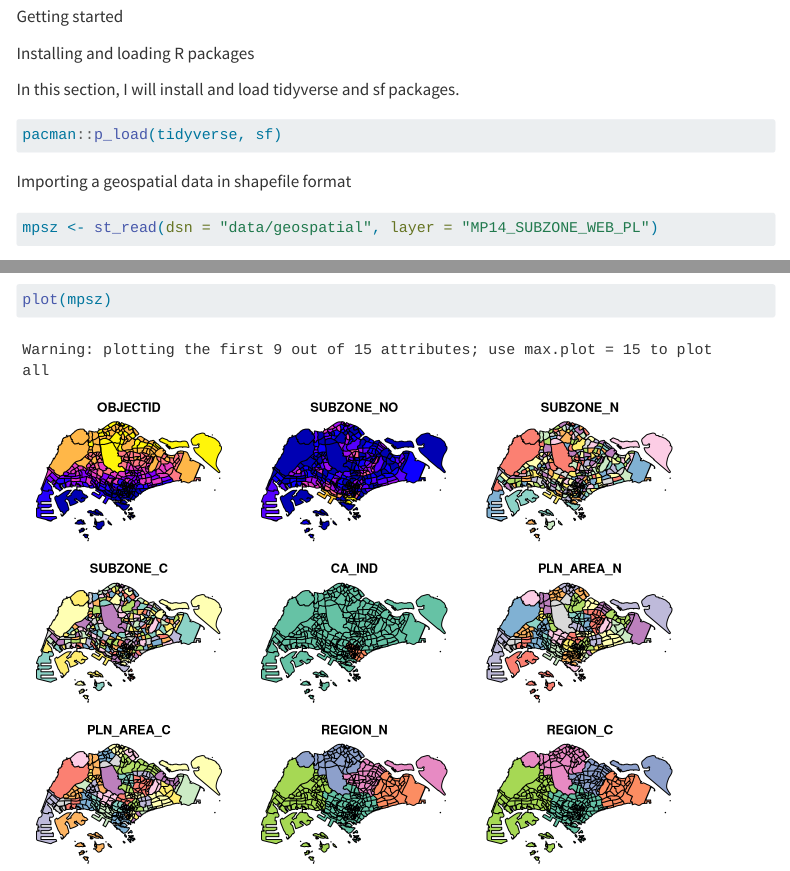
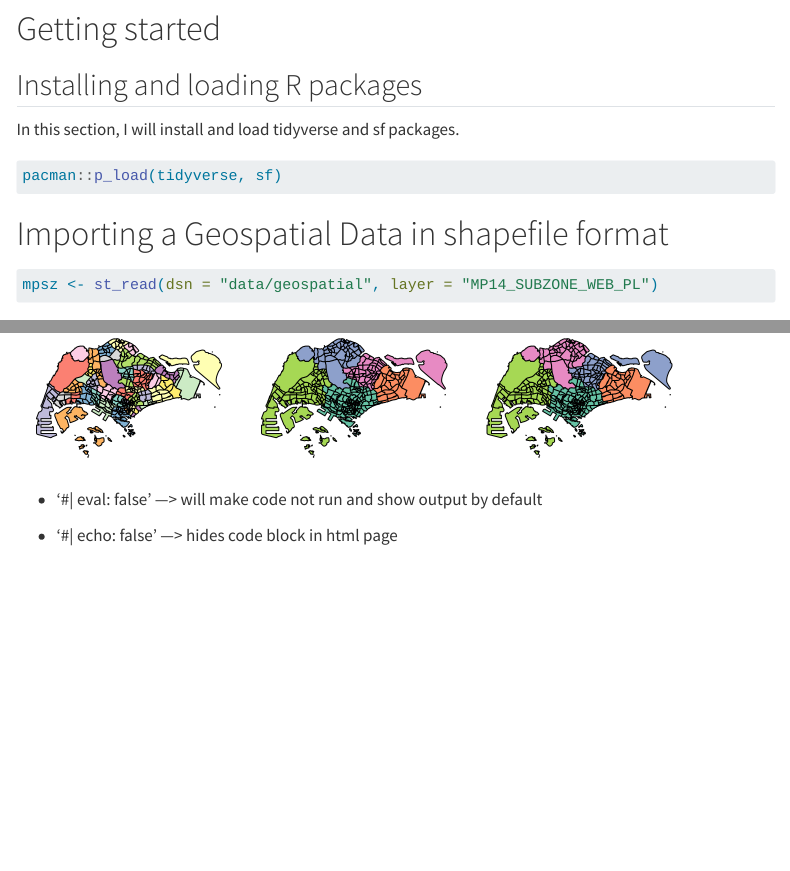
Before and after one commit to maars202/IS415-GAA, a Quarto document (Hands-on_Ex/Hands-on_Ex-01/Hands-on_Ex01.qmd): the page in a window 1100 px wide, from 140 px down before the commit and from 180 px down after it, so that both start at the same text, and a second part further down, joined at a grey line. Rendered offline with R 4.5, knitr and Pandoc in place of Quarto, with nearby package versions; menus at the side of the page are left out.

Commit message:
Styling hands on exercise page with table of contents

````diff
--- a/Hands-on_Ex/Hands-on_Ex-01/Hands-on_Ex01.qmd
+++ b/Hands-on_Ex/Hands-on_Ex-01/Hands-on_Ex01.qmd
@@ -1,3 +1,5 @@
 ---
 title: "Hands-on Exercise 1: Geospatial Data Wrangling with R"
 author: "Maaruni"
+execute:
+  warning: false
@@ -4,8 +7,8 @@ author: "Maaruni"
 ---
 
-Getting started
+# Getting started
 
-Installing and loading R packages
+## Installing and loading R packages
 
 In this section, I will install and load tidyverse and sf packages.
 
@@ -14,14 +17,18 @@ pacman::p_load(tidyverse, sf)
 
 ```
 
-Importing a geospatial data in shapefile format
+# Importing a Geospatial Data in shapefile format
 
 ```{r}
 mpsz <- st_read(dsn = "data/geospatial", layer = "MP14_SUBZONE_WEB_PL")
 ```
 
-Plotting the Geospatial Data
+## Plotting the Geospatial Data
 
 ```{r}
 plot(mpsz)
 ```
+
+-   '#\| eval: false' —\> will make code not run and show output by default
+
+-   '#\| echo: false' —\> hides code block in html page
````
Also changed, not shown: Hands-on_Ex/Hands-on_Ex-01/Hands-on_Ex01.qmd (1 more changed lines), 2 other files.
